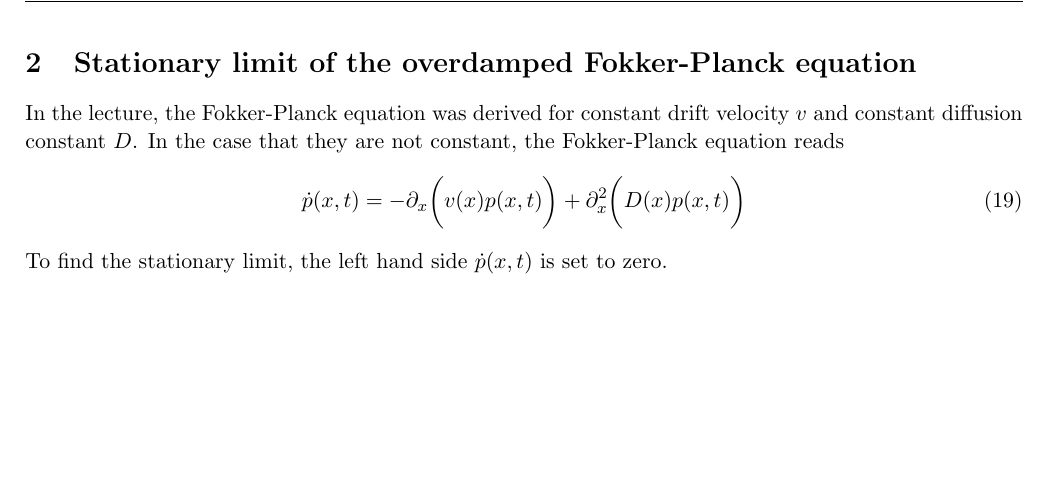
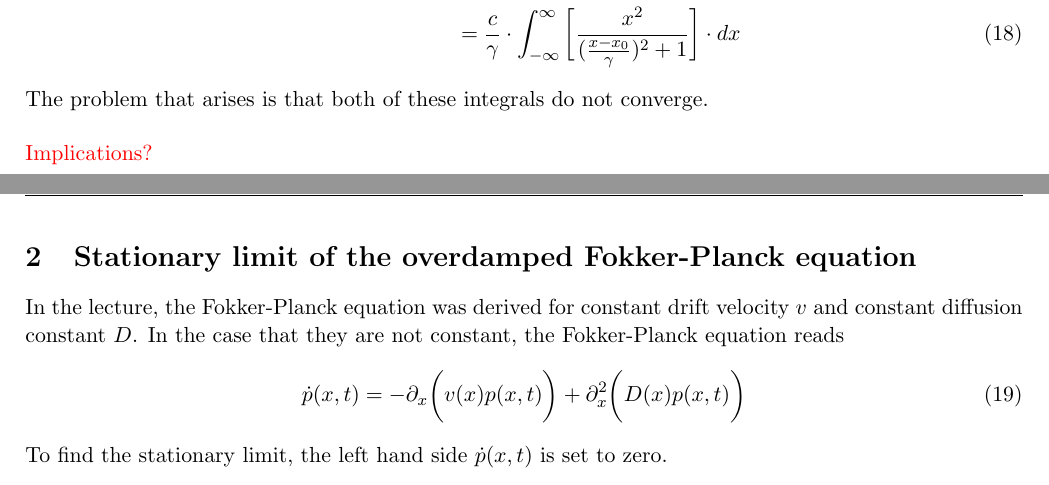
Before and after one commit to vincentmader/statistical_physics, a LaTeX document (03/ex03.tex, which reads 03/task1.tex): part of page 3 of 5 before the commit and two parts of pages 2 and 3 of 5 after it, the two joined at a grey line, cut at the place of the change, the shorter picture padded with empty space. Compiled offline with pdfLaTeX.

Commit message:
continued on ex03 task1

```diff
--- a/03/ex03.tex
+++ b/03/ex03.tex
@@ -5,6 +5,7 @@
 \usepackage{fancyhdr}
 \usepackage[left=2cm,right=2cm,top=2cm,bottom=2cm]{geometry}
 \usepackage[hidelinks]{hyperref}
+\usepackage{xcolor}
 
 \pagestyle{fancy}
 \fancyhf{}
--- a/03/task1.tex
+++ b/03/task1.tex
@@ -61,3 +63,4 @@ in physics.
     Second moment:
     \begin{align}
         \int_{-\infty}^\infty x^2\cdot f(x)\cdot dx
+        &=\int_{-\infty}^\infty c\cdot\bigg[
@@ -65,4 +67,9 @@ in physics.
             \frac{\gamma\cdot x^2}{(x-x_0)^2+\gamma^2}
         \bigg]\cdot dx \\
-        &=...
+        &=\frac{c}{\gamma}\cdot\int_{-\infty}^\infty\bigg[
+            \frac{x^2}{(\frac{x-x_0}{\gamma})^2+1}
+        \bigg]\cdot dx
     \end{align}
+    The problem that arises is that both of these integrals do not converge. \\
+    \\
+    \textcolor{red}{Implications?}
```
Also changed, not shown: 03/ex03.pdf, 03/task1.tex (7 more changed lines).
